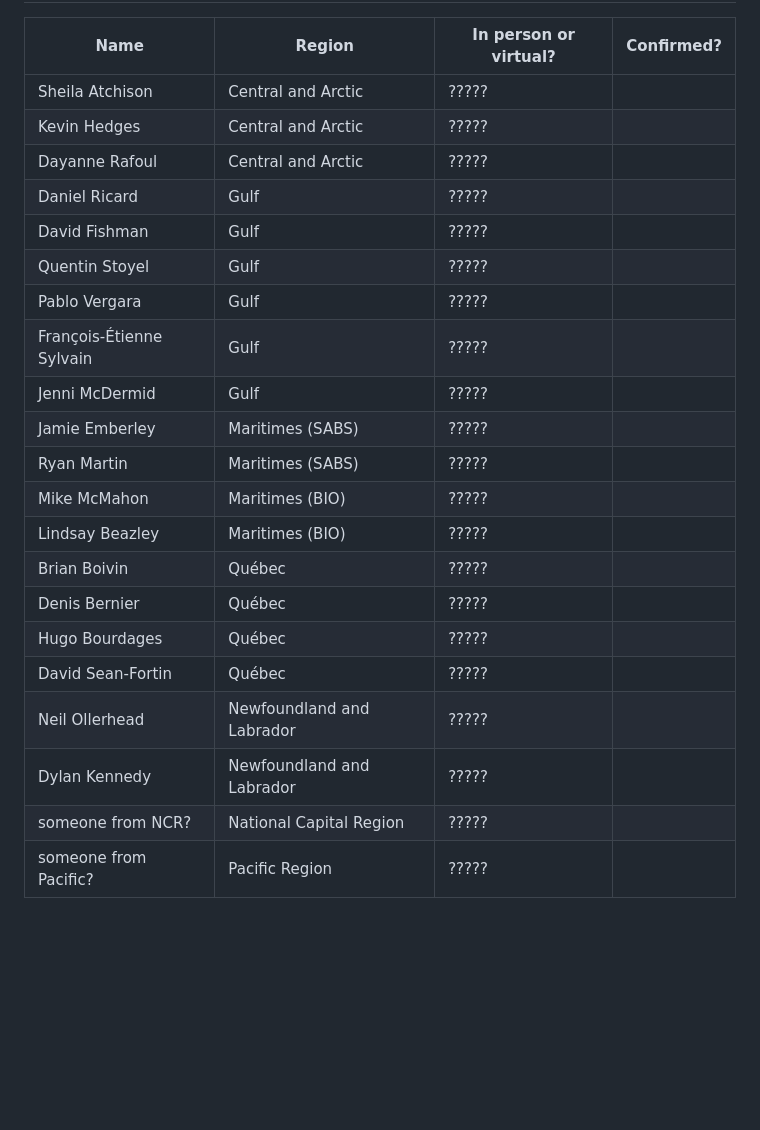
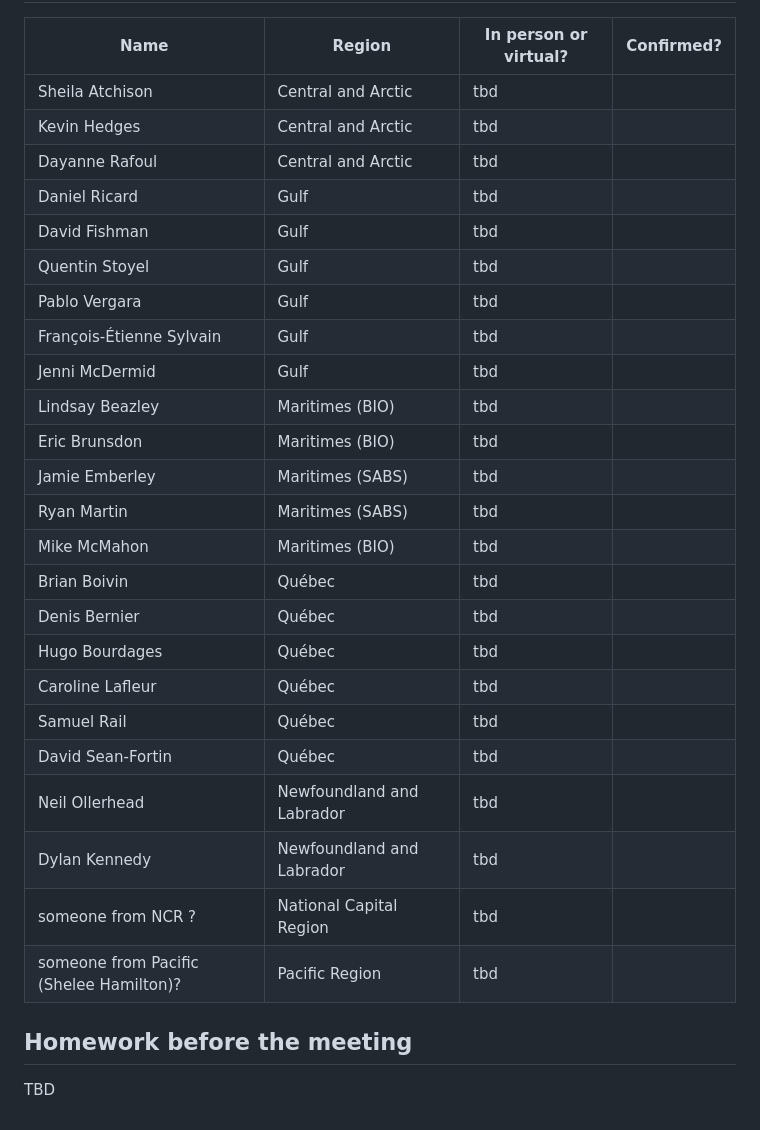
Before and after one commit to dfo-gulf-science/Andes-National-Working-Group-Meetings, a Markdown page: README.md, the part around the change printed below. Rendered like a GitHub page; blank space fills up the shorter version.

```diff
--- a/README.md
+++ b/README.md
@@ -65,24 +84,30 @@ TBD
 
 | Name                     | Region                    | In person or virtual? | Confirmed? |
 |--------------------------|---------------------------|-----------------------|------------|
-| Sheila Atchison          | Central and Arctic        | ?????                 |            |
-| Kevin Hedges             | Central and Arctic        | ?????                 |            |
-| Dayanne Rafoul           | Central and Arctic        | ?????                 |            |
-| Daniel Ricard            | Gulf                      | ?????                 |            |
-| David Fishman            | Gulf                      | ?????                 |            |
-| Quentin Stoyel           | Gulf                      | ?????                 |            |
-| Pablo Vergara            | Gulf                      | ?????                 |            |
-| François-Étienne Sylvain | Gulf                      | ?????                 |            |
-| Jenni McDermid           | Gulf                      | ?????                 |            |
-| Jamie Emberley           | Maritimes (SABS)          | ?????                 |            |
-| Ryan Martin              | Maritimes (SABS)          | ?????                 |            |
-| Mike McMahon             | Maritimes (BIO)           | ?????                 |            |
-| Lindsay Beazley          | Maritimes (BIO)           | ?????                 |            |
-| Brian Boivin             | Québec                    | ?????                 |            |
-| Denis Bernier            | Québec                    | ?????                 |            |
-| Hugo Bourdages           | Québec                    | ?????                 |            |
-| David Sean-Fortin        | Québec                    | ?????                 |            |
-| Neil Ollerhead           | Newfoundland and Labrador | ?????                 |            |
-| Dylan Kennedy            | Newfoundland and Labrador | ?????                 |            |
-| someone from NCR?        | National Capital Region   | ?????                 |            |
-| someone from Pacific?    | Pacific Region            | ?????                 |            |
+| Sheila Atchison          | Central and Arctic        | tbd                 |            |
+| Kevin Hedges             | Central and Arctic        | tbd                 |            |
+| Dayanne Rafoul           | Central and Arctic        | tbd                 |            |
+| Daniel Ricard            | Gulf                      | tbd                 |            |
+| David Fishman            | Gulf                      | tbd                 |            |
+| Quentin Stoyel           | Gulf                      | tbd                 |            |
+| Pablo Vergara            | Gulf                      | tbd                 |            |
+| François-Étienne Sylvain | Gulf                      | tbd                 |            |
+| Jenni McDermid           | Gulf                      | tbd                 |            |
+| Lindsay Beazley          | Maritimes (BIO)           | tbd                 |            |
+| Eric Brunsdon             | Maritimes (BIO)           | tbd                 |            |
+| Jamie Emberley           | Maritimes (SABS)          | tbd                 |            |
+| Ryan Martin              | Maritimes (SABS)          | tbd                 |            |
+| Mike McMahon             | Maritimes (BIO)           | tbd                 |            |
+| Brian Boivin             | Québec                    | tbd                 |            |
+| Denis Bernier            | Québec                    | tbd                 |            |
+| Hugo Bourdages           | Québec                    | tbd                 |            |
+| Caroline Lafleur           | Québec                    | tbd                 |            |
+| Samuel Rail        | Québec                    | tbd                 |            |
+| David Sean-Fortin        | Québec                    | tbd                 |            |
+| Neil Ollerhead           | Newfoundland and Labrador | tbd                 |            |
+| Dylan Kennedy            | Newfoundland and Labrador | tbd                 |            |
+| someone from NCR ?        | National Capital Region   | tbd                 |            |
+| someone from Pacific (Shelee Hamilton)?    | Pacific Region            | tbd                 |            |
+
+## Homework before the meeting
+TBD
```
Also changed, not shown: other parts of README.md (+48 -29 lines).
